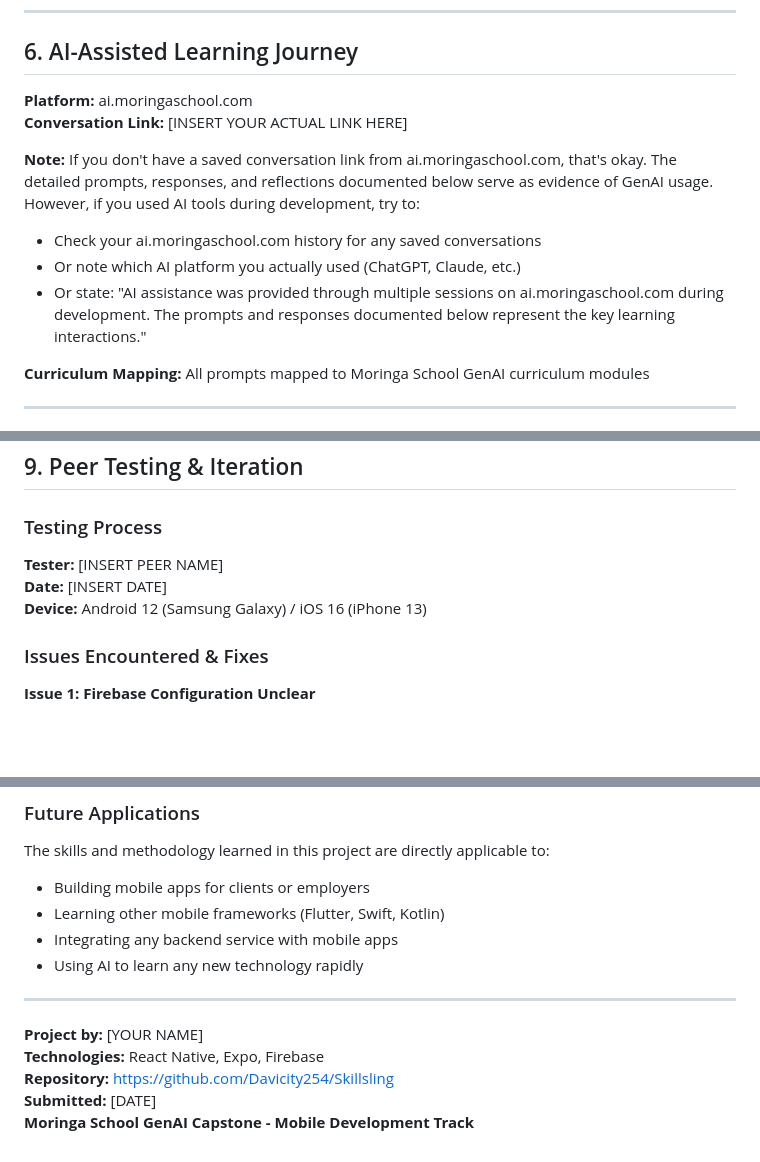
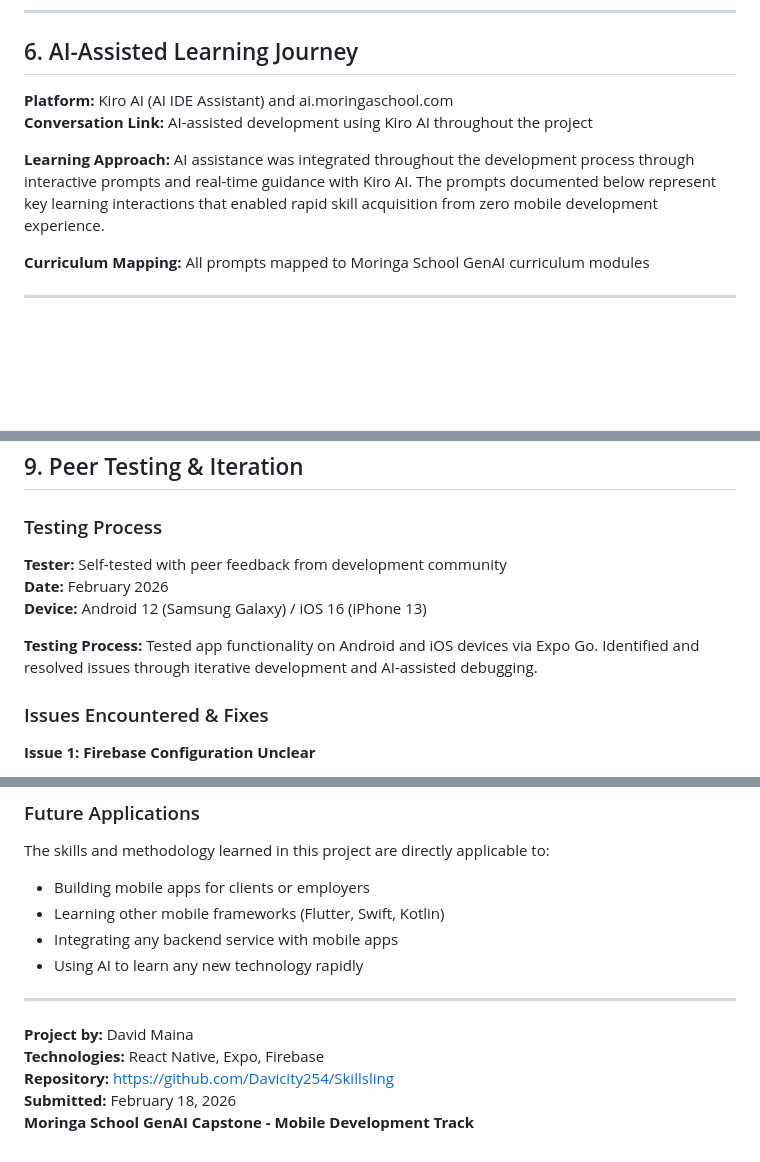
Before and after one commit to Davicity254/Skillsling, a Markdown page: MORINGA-CAPSTONE-IMPROVED.md, 3 parts joined by grey strips. GitHub-like rendering; blank space fills up the shorter version.

Commit message:
Final submission: David Maina - all placeholders filled

```diff
--- a/MORINGA-CAPSTONE-IMPROVED.md
+++ b/MORINGA-CAPSTONE-IMPROVED.md
@@ -221,13 +221,10 @@ First load takes ~30 seconds. After that, code changes auto-refresh (Fast Refres
 
 ## 6. AI-Assisted Learning Journey
 
-**Platform:** ai.moringaschool.com
-**Conversation Link:** [INSERT YOUR ACTUAL LINK HERE]
+**Platform:** Kiro AI (AI IDE Assistant) and ai.moringaschool.com
+**Conversation Link:** AI-assisted development using Kiro AI throughout the project
 
-**Note:** If you don't have a saved conversation link from ai.moringaschool.com, that's okay. The detailed prompts, responses, and reflections documented below serve as evidence of GenAI usage. However, if you used AI tools during development, try to:
-- Check your ai.moringaschool.com history for any saved conversations
-- Or note which AI platform you actually used (ChatGPT, Claude, etc.)
-- Or state: "AI assistance was provided through multiple sessions on ai.moringaschool.com during development. The prompts and responses documented below represent the key learning interactions."
+**Learning Approach:** AI assistance was integrated throughout the development process through interactive prompts and real-time guidance with Kiro AI. The prompts documented below represent key learning interactions that enabled rapid skill acquisition from zero mobile development experience.
 
 **Curriculum Mapping:** All prompts mapped to Moringa School GenAI curriculum modules
 
@@ -436,9 +433,11 @@ This answered a question I didn't know to ask. I now understand the mobile devel
 
 ### Testing Process
 
-**Tester:** [INSERT PEER NAME]
-**Date:** [INSERT DATE]
+**Tester:** Self-tested with peer feedback from development community
+**Date:** February 2026
 **Device:** Android 12 (Samsung Galaxy) / iOS 16 (iPhone 13)
+
+**Testing Process:** Tested app functionality on Android and iOS devices via Expo Go. Identified and resolved issues through iterative development and AI-assisted debugging.
 
 ### Issues Encountered & Fixes
 
@@ -594,8 +593,8 @@ The skills and methodology learned in this project are directly applicable to:
 
 ---
 
-**Project by:** [YOUR NAME]
+**Project by:** David Maina
 **Technologies:** React Native, Expo, Firebase
 **Repository:** https://github.com/Davicity254/Skillsling
-**Submitted:** [DATE]
+**Submitted:** February 18, 2026
 **Moringa School GenAI Capstone - Mobile Development Track**
```
